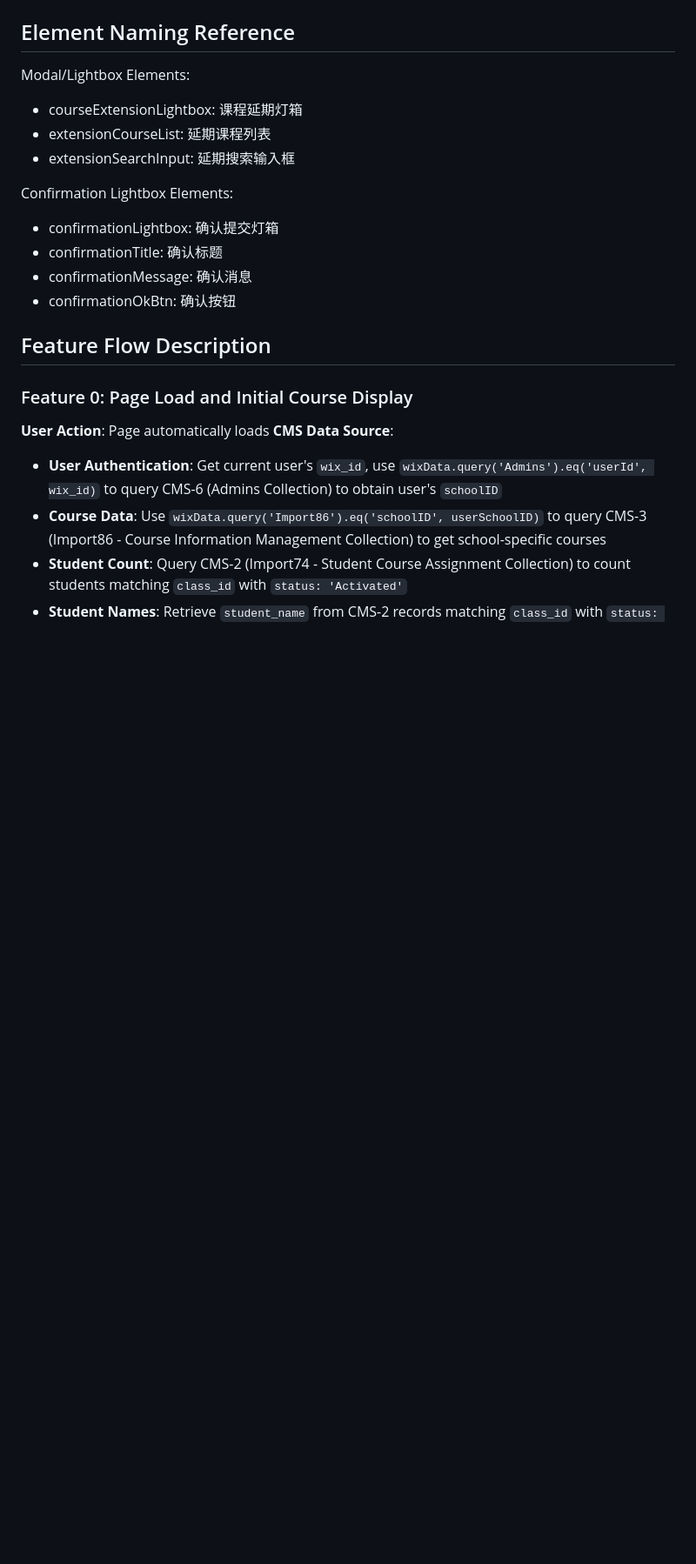
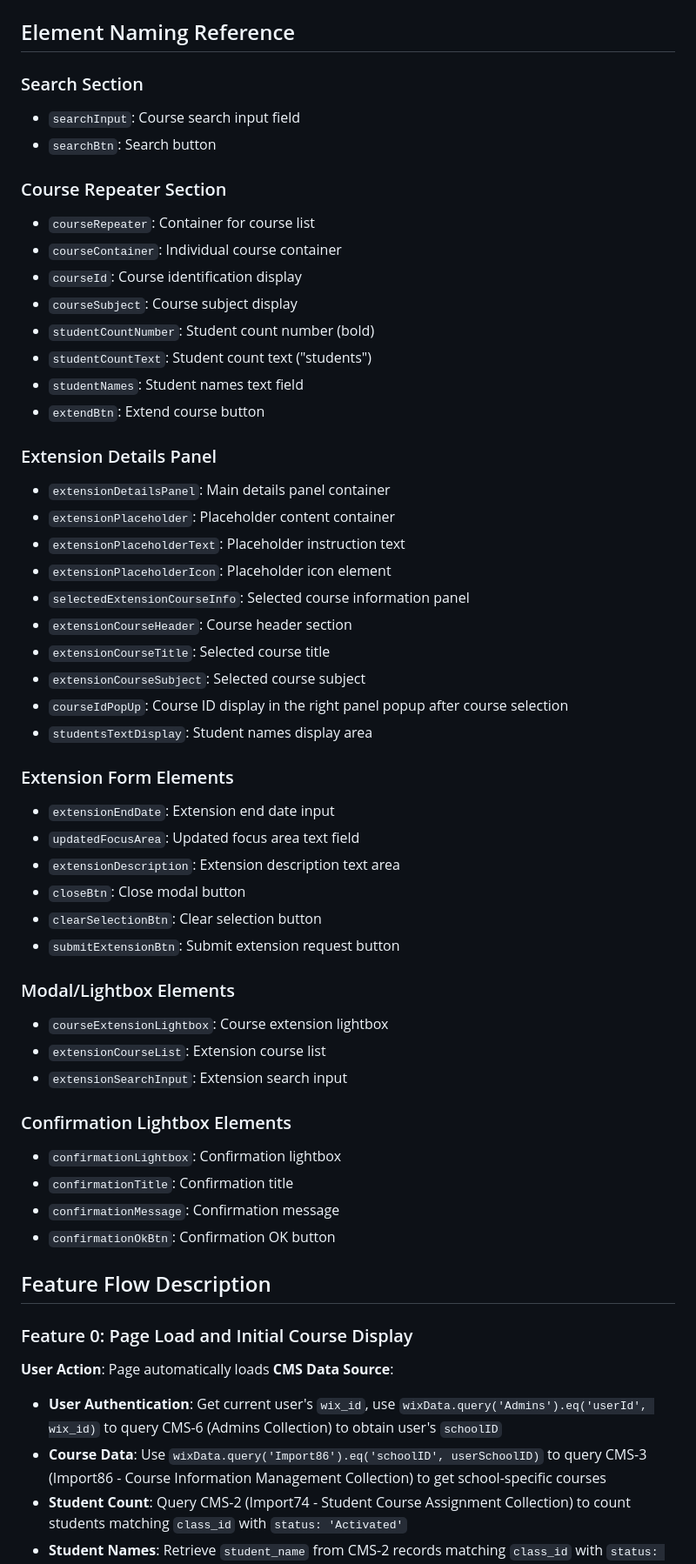
Before and after one commit to RockerMJ031/PR-UI, a Markdown page: 01. Admin Dashboard/Course Extension Page/course-extension-features.md, the part around one of its changes. Shown at 87% size. Rendered like a GitHub page; blank space fills up the shorter version.

Commit message:
docs(Admin Dashboard): 更新课程取消和延期功能的文档说明
- 在课程取消功能文档中移除courseName显示并添加courseIdPopUp说明
- 在课程延期功能文档中完善元素命名和功能流程描述
- 补充CMS数据源和显示结果的详细信息

```diff
--- a/01. Admin Dashboard/Course Extension Page/course-extension-features.md
+++ b/01. Admin Dashboard/Course Extension Page/course-extension-features.md
@@ -5,16 +5,50 @@ The Course Extension Page allows administrators to extend course durations for s
 
 ## Element Naming Reference
 
-Modal/Lightbox Elements:
-- courseExtensionLightbox: 课程延期灯箱
-- extensionCourseList: 延期课程列表
-- extensionSearchInput: 延期搜索输入框
+### Search Section
+- `searchInput`: Course search input field
+- `searchBtn`: Search button
 
-Confirmation Lightbox Elements:
-- confirmationLightbox: 确认提交灯箱
-- confirmationTitle: 确认标题
-- confirmationMessage: 确认消息
-- confirmationOkBtn: 确认按钮
+### Course Repeater Section
+- `courseRepeater`: Container for course list
+- `courseContainer`: Individual course container
+- `courseId`: Course identification display
+- `courseSubject`: Course subject display
+- `studentCountNumber`: Student count number (bold)
+- `studentCountText`: Student count text ("students")
+- `studentNames`: Student names text field
+- `extendBtn`: Extend course button
+
+### Extension Details Panel
+- `extensionDetailsPanel`: Main details panel container
+- `extensionPlaceholder`: Placeholder content container
+- `extensionPlaceholderText`: Placeholder instruction text
+- `extensionPlaceholderIcon`: Placeholder icon element
+- `selectedExtensionCourseInfo`: Selected course information panel
+- `extensionCourseHeader`: Course header section
+- `extensionCourseTitle`: Selected course title
+- `extensionCourseSubject`: Selected course subject
+- `courseIdPopUp`: Course ID display in the right panel popup after course selection
+- `studentsTextDisplay`: Student names display area
+
+### Extension Form Elements
+- `extensionEndDate`: Extension end date input
+- `updatedFocusArea`: Updated focus area text field
+- `extensionDescription`: Extension description text area
+- `closeBtn`: Close modal button
+- `clearSelectionBtn`: Clear selection button
+- `submitExtensionBtn`: Submit extension request button
+
+### Modal/Lightbox Elements
+- `courseExtensionLightbox`: Course extension lightbox
+- `extensionCourseList`: Extension course list
+- `extensionSearchInput`: Extension search input
+
+### Confirmation Lightbox Elements
+- `confirmationLightbox`: Confirmation lightbox
+- `confirmationTitle`: Confirmation title
+- `confirmationMessage`: Confirmation message
+- `confirmationOkBtn`: Confirmation OK button
 
 ## Feature Flow Description
 
```
Also changed, not shown: other parts of 01. Admin Dashboard/Course Extension Page/course-extension-features.md (+20 -8 lines), 01. Admin Dashboard/Course Cancellation Page/course-cancellation-features.md (+3 -1 lines).
